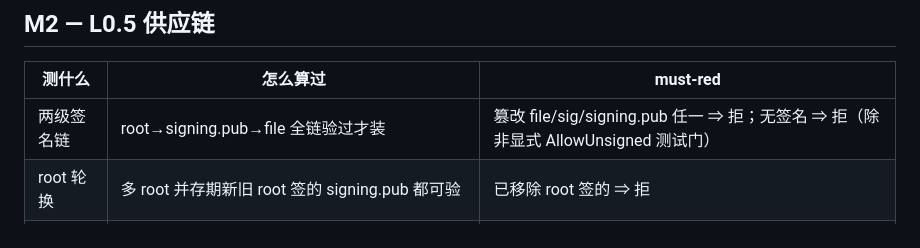
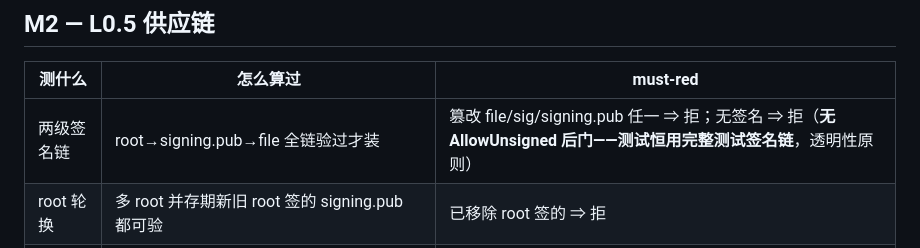
Before and after one commit to botiverse/k-carrier, a Markdown page: docs/test-plan.md, the part around the change. GitHub-like rendering.

```diff
--- a/docs/test-plan.md
+++ b/docs/test-plan.md
@@ -34,7 +34,7 @@
 
 | 测什么 | 怎么算过 | must-red |
 |---|---|---|
-| 两级签名链 | root→signing.pub→file 全链验过才装 | 篡改 file/sig/signing.pub 任一 ⇒ 拒；无签名 ⇒ 拒（除非显式 AllowUnsigned 测试门） |
+| 两级签名链 | root→signing.pub→file 全链验过才装 | 篡改 file/sig/signing.pub 任一 ⇒ 拒；无签名 ⇒ 拒（**无 AllowUnsigned 后门——测试恒用完整测试签名链**，透明性原则） |
 | root 轮换 | 多 root 并存期新旧 root 签的 signing.pub 都可验 | 已移除 root 签的 ⇒ 拒 |
 | 防回滚 | manifest 版本低于当前且非 pinned ⇒ 默认拒（显式降级需 typed 确认） | 静默接受更低版本 ⇒ 红 |
 
```
Also changed, not shown: docs/harness-design.md (+13 -0 lines).
